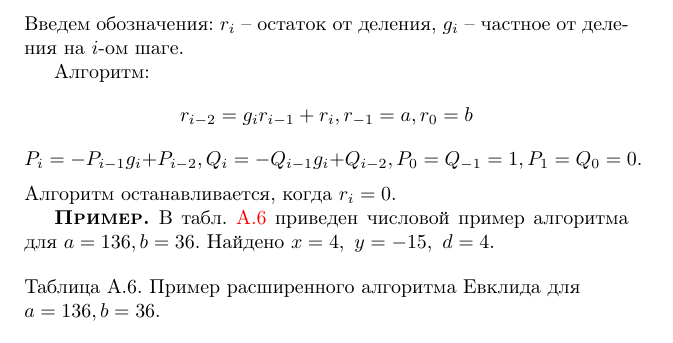
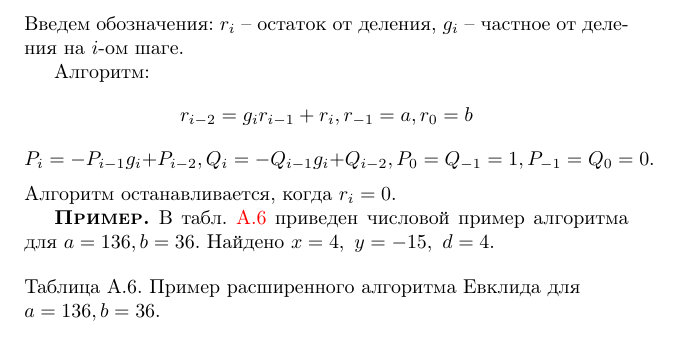
Before and after one commit to vlsergey/infosec, a LaTeX book (Information Security.tex, which reads euclidean_algorithm.tex): part of page 250 of 287, cut so that both start at the same text. Compiled offline with pdfLaTeX.

Commit message:
Update euclidean_algorithm.tex
Ошибка в индексе

```diff
--- a/euclidean_algorithm.tex
+++ b/euclidean_algorithm.tex
@@ -27,7 +27,7 @@
 
 Алгоритм:
 \[r_{i-2} = g_i r_{i-1}+r_i , r_{-1} = a, r_0 = b\]
-\[P_i = -P_{i-1} g_i + P_{i-2}, Q_i = -Q_{i-1} g_i + Q_{i-2}, P_0 = Q_{-1} = 1, P_1 = Q_0 = 0.\]
+\[P_i = -P_{i-1} g_i + P_{i-2}, Q_i = -Q_{i-1} g_i + Q_{i-2}, P_0 = Q_{-1} = 1, P_{-1} = Q_0 = 0.\]
 Алгоритм останавливается, когда $r_i = 0$.
 
 %Вычисление осуществляется точно так же, как и в обычном алгоритме Евклида, только на каждой итерации дополнительно находится частное и остаток от деления.
```
